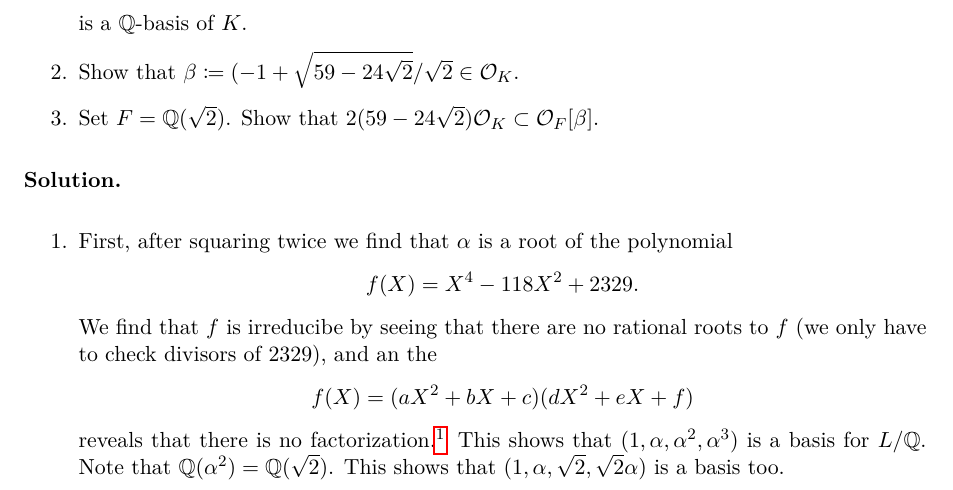
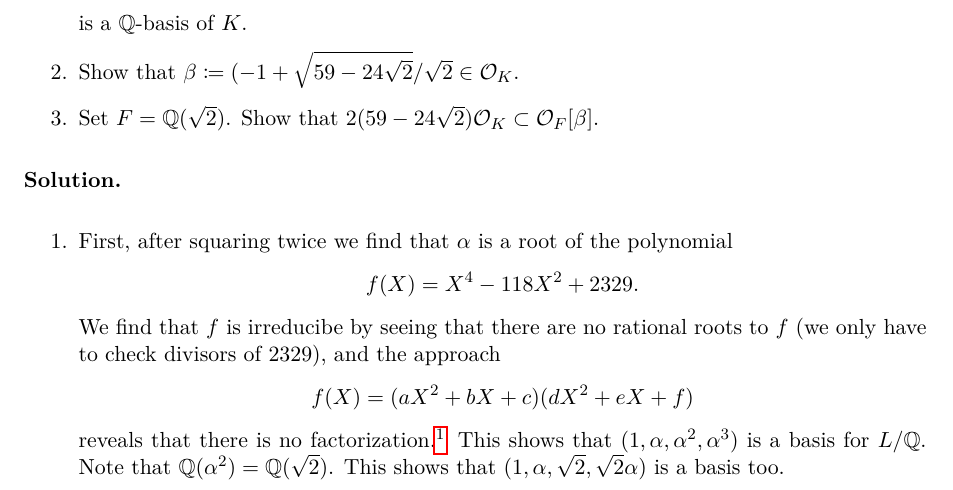
Before and after one commit to mvconsbruch/AlgNT, a LaTeX document (Sheet03/Sheet03.tex): part of page 3 of 4, cut so that both start at the same text. Compiled offline with pdfLaTeX.

Commit message:
minor fix Sheet3

```diff
--- a/Sheet03/Sheet03.tex
+++ b/Sheet03/Sheet03.tex
@@ -194,7 +194,7 @@ width is equal to a number $\alpha \in \R$ such that $K \coloneqq \Q(\alpha)
             f(X) = X^4 - 118X^2 + 2329.
         \end{equation*}
         We find that $f$ is irreducibe by seeing that there are no rational roots to $f$
-        (we only have to check divisors of $2329$), and an the
+        (we only have to check divisors of $2329$), and the approach
         \begin{equation*}
             f(X) = (aX^2 + bX + c)(dX^2 + eX + f)
         \end{equation*}
```
Also changed, not shown: Sheet03/Sheet03.pdf.
